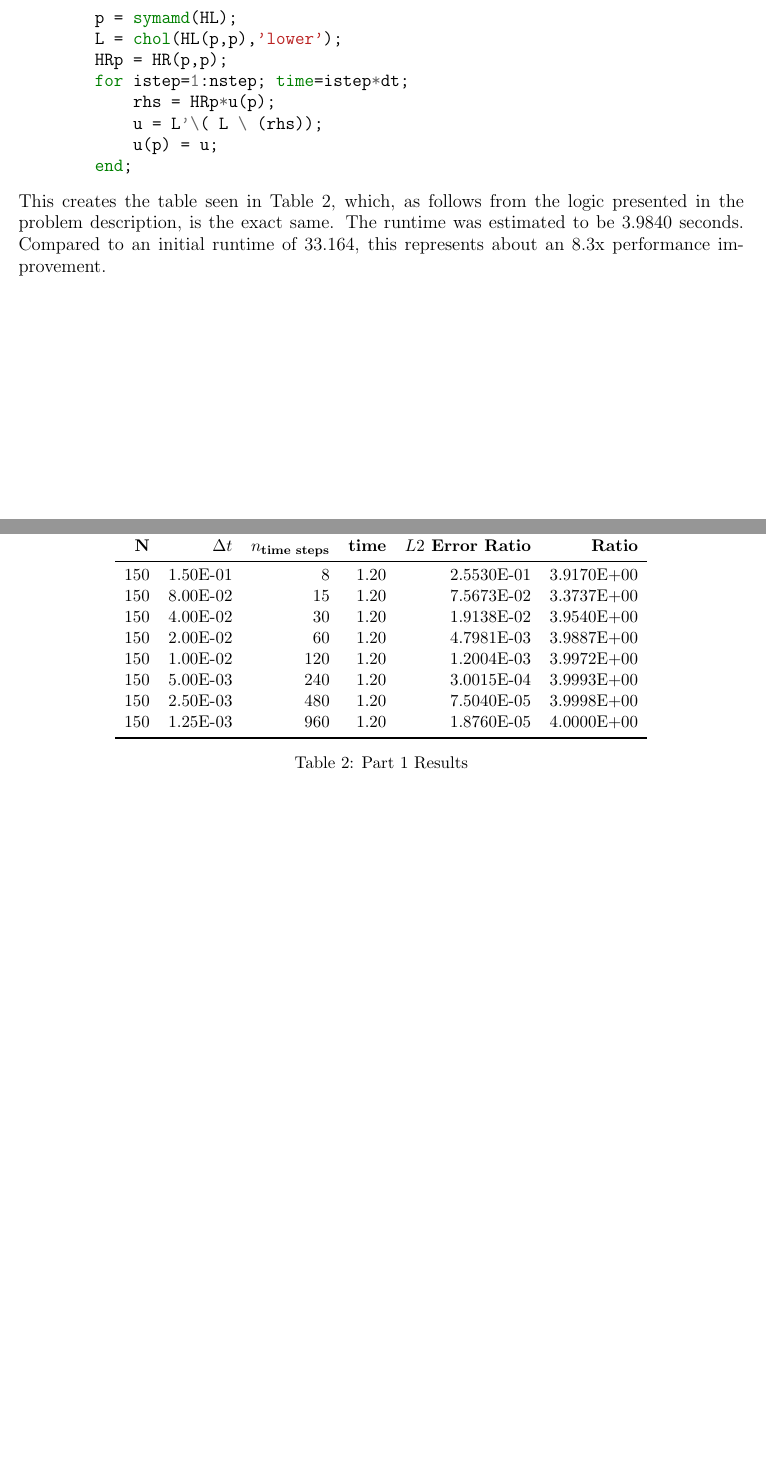
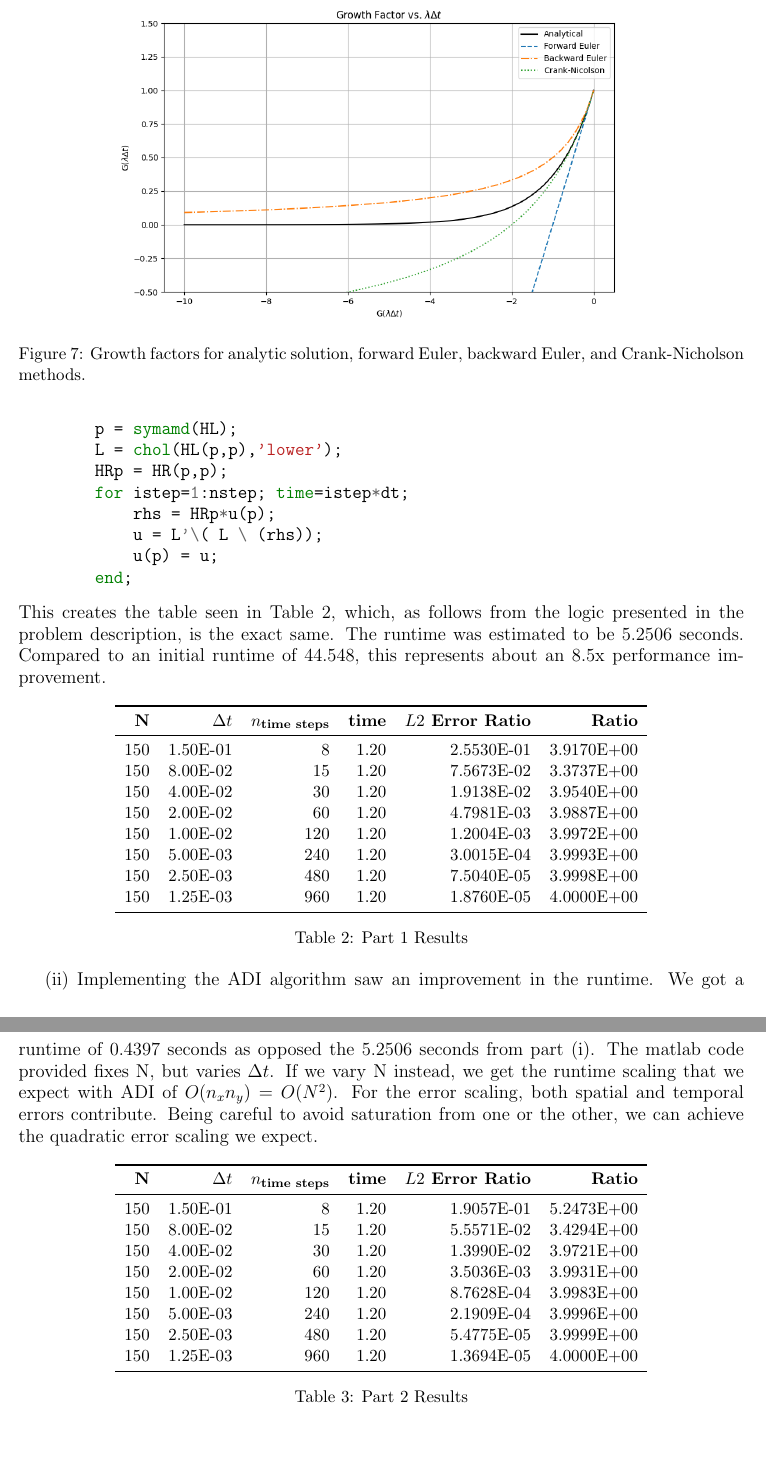
Before and after one commit to LP1012/cs555, a LaTeX problem sheet (hw1/report/hw1_report.tex): two parts of pages 7 and 8 of 8 before the commit and two parts of pages 8 and 9 of 9 after it, joined at a grey line, cut at the place of the change, the shorter picture padded with empty space. Compiled offline with pdfLaTeX.

Commit message:
problems 2 and 3(ii) complete, runtimes for problem 3 updated for my platform

```diff
--- a/hw1/report/hw1_report.tex
+++ b/hw1/report/hw1_report.tex
@@ -3,6 +3,7 @@
 \usepackage{xcolor}
 \usepackage{mdframed}
 \usepackage{amsmath}
+\usepackage{amsfonts}
 \usepackage{minted}
 \usepackage{booktabs}
 \usepackage{graphicx}
@@ -400,8 +430,8 @@ Email: \youremail \hfill Spring 2026\\
         end;
     \end{minted}
     This creates the table seen in Table~\ref{tab:part-1}, which, as follows from the logic presented in the problem description, is the exact same.
-    The runtime was estimated to be 3.9840 seconds.
-    Compared to an initial runtime of 33.164, this represents about an 8.3x performance improvement.
+    The runtime was estimated to be 5.2506 seconds.
+    Compared to an initial runtime of 44.548, this represents about an 8.5x performance improvement.
 
     \begin{table}[htb!]
         \centering
@@ -423,6 +453,31 @@ Email: \youremail \hfill Spring 2026\\
         \label{tab:part-1}
     \end{table}
 
+    (ii)
+    Implementing the ADI algorithm saw an improvement in the runtime. We got a runtime of 0.4397 seconds as opposed the 5.2506 seconds from part (i).
+    The matlab code provided fixes N, but varies $\Delta t$. If we vary N instead, we get the runtime scaling that we expect with ADI of $O(n_x n_y) = O(N^2)$.
+    For the error scaling, both spatial and temporal errors contribute. Being careful to avoid saturation from one or the other, we can achieve the quadratic error scaling we expect.
+
+    \begin{table}[htb!]
+        \centering
+        \begin{tabular}{rrrrrr}
+            \toprule
+            \textbf{N} & \textbf{$\Delta t$} & \textbf{$n_\text{time steps}$} & \textbf{time} & \textbf{$L2$ Error Ratio} & \textbf{Ratio} \\
+            \midrule
+            150        & 1.50E-01            & 8                              & 1.20          & 1.9057E-01                & 5.2473E+00     \\
+            150        & 8.00E-02            & 15                             & 1.20          & 5.5571E-02                & 3.4294E+00     \\
+            150        & 4.00E-02            & 30                             & 1.20          & 1.3990E-02                & 3.9721E+00     \\
+            150        & 2.00E-02            & 60                             & 1.20          & 3.5036E-03                & 3.9931E+00     \\
+            150        & 1.00E-02            & 120                            & 1.20          & 8.7628E-04                & 3.9983E+00     \\
+            150        & 5.00E-03            & 240                            & 1.20          & 2.1909E-04                & 3.9996E+00     \\
+            150        & 2.50E-03            & 480                            & 1.20          & 5.4775E-05                & 3.9999E+00     \\
+            150        & 1.25E-03            & 960                            & 1.20          & 1.3694E-05                & 4.0000E+00     \\
+            \bottomrule
+        \end{tabular}
+        \caption{Part 2 Results}
+        \label{tab:part-2}
+    \end{table}
+
 
 
 \end{solution}
```
Also changed, not shown: hw1/p1/p1_table_cn.csv (added, +8 -0 lines), hw1/p1/p1_cn_100.png (added), hw1/p1/p1_cn_1600.png (added), hw1/p1/p1_cn_200.png (added), hw1/p1/p1_cn_25.png (added), hw1/p1/p1_cn_400.png (added), hw1/p1/p1_cn_50.png (added), hw1/p1/p1_cn_800.png (added), hw1/p2/growth_factors.png (added), hw1/report/hw1_report.tex (35 more changed lines), 3 other files.
